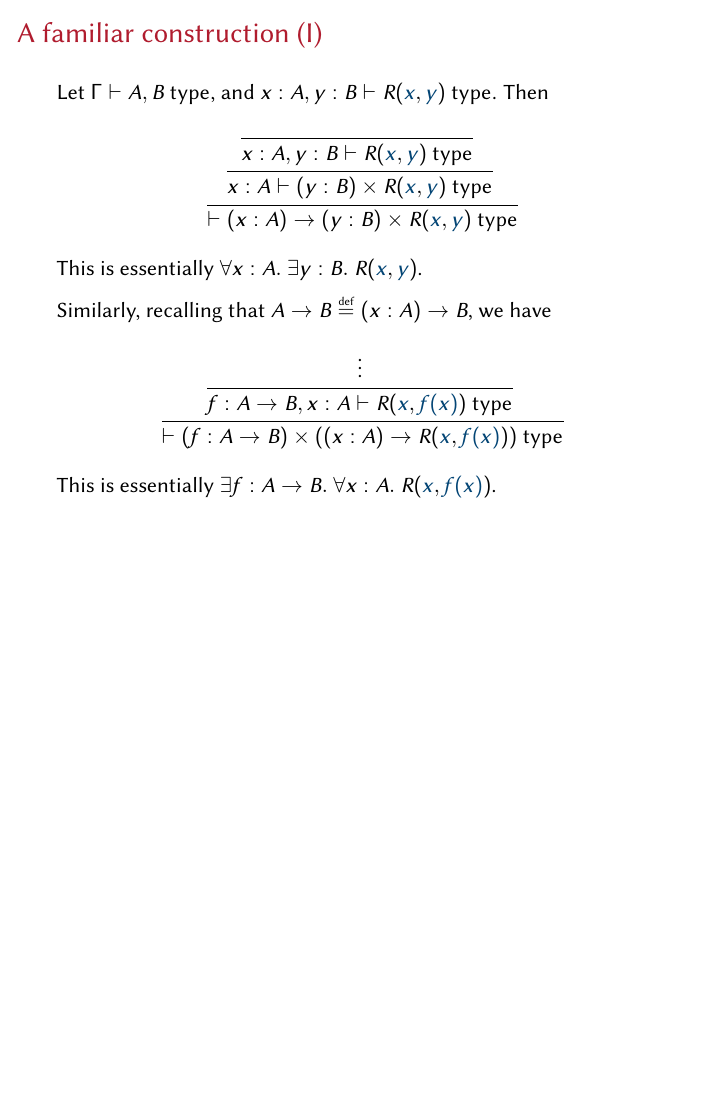
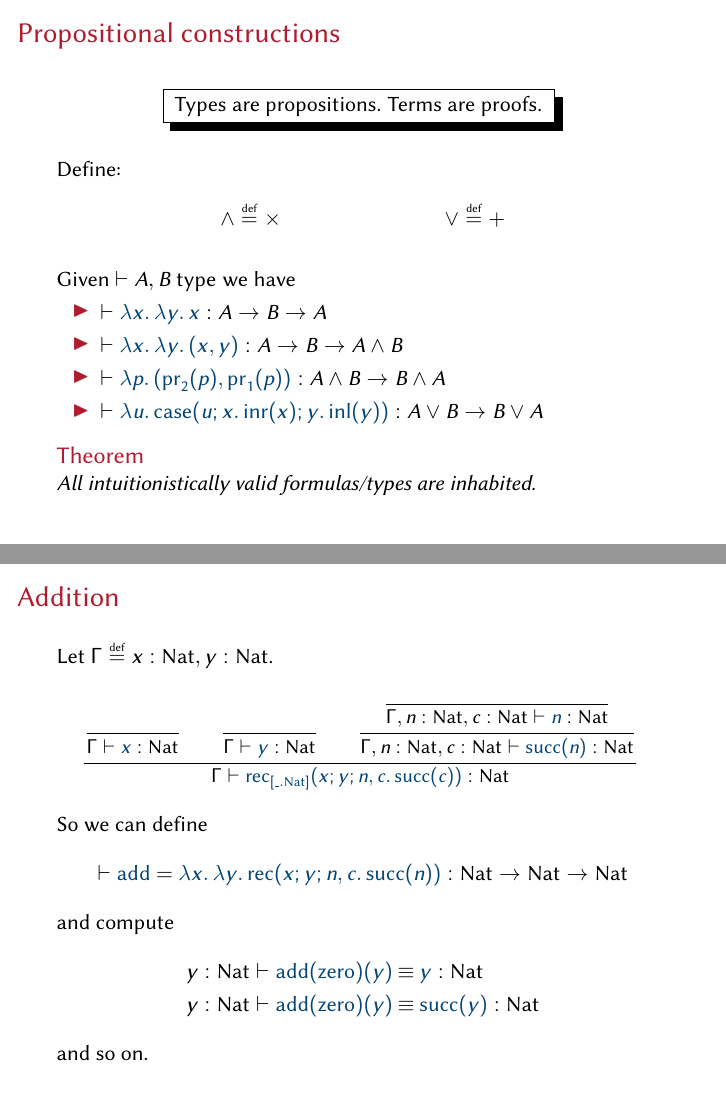
Before and after one commit to lambdabetaeta/pls-tt-tutorial, LaTeX slides (Lecture-1/tt-1.tex, which reads macros.sty): page 17 of 19 before the commit and pages 18 and 19 of 22 after it, the two joined at a grey line, the shorter picture padded with empty space. Compiled offline with pdfLaTeX.

Commit message:
more progress in lecture 1

```diff
--- a/Lecture-1/tt-1.tex
+++ b/Lecture-1/tt-1.tex
@@ -14,8 +14,8 @@
 \usepackage{xparse}
 \usepackage{mathpartir}
 \usepackage{fancybox}
-\usepackage{jmsdelim}
-\usepackage{macros}
+\usepackage{../jmsdelim}
+\usepackage{../macros}
 
 \AtBeginSection[]{
   \begin{frame}
@@ -530,6 +561,82 @@ Let $\lnot A \defeq A \to \mathbf{0}$.
 
 
 \section{Examples}
+
+\begin{frame}
+  \frametitle{Propositional constructions}
+
+  \begin{center}
+    \shadowbox{
+      Types are propositions. Terms are proofs.
+    }
+  \end{center}
+  Define:
+  \begin{align*}
+    \land &\defeq \times
+    &
+    \lor &\defeq +
+  \end{align*}
+
+  \medskip
+
+  Given $\IsTy[]{A, B}[]$ we have
+
+  \begin{itemize}
+    \item $\IsTm[]{\Lam{x}{\Lam{y}{x}}}{A \to B \to A}$
+    \item $\IsTm[]{\Lam{x}{\Lam{y}{\Pair{x}{y}}}}{A \to B \to A \land B}$
+    \item $\IsTm[]{\Lam{p}{\Pair{\Proj[2]{p}}{\Proj[1]{p}}}}{A \land B \to B \land A}$
+    \item $\IsTm[]{\Lam{u}{\Case{u}{x}{\Inr{x}}{y}{\Inl{y}}}}{A \lor B \to B \lor A}$
+  \end{itemize}
+
+  \begin{theorem}
+    All intuitionistically valid formulas/types are inhabited.
+  \end{theorem}
+\end{frame}
+
+\begin{frame}
+  \frametitle{Addition}
+
+  Let $\Gamma \defeq x : \Nat, y : \Nat$.
+  \begin{mathpar}
+    \small
+    \inferrule*{
+      \inferrule{ }{\IsTm{x}{\Nat}} \\
+      \inferrule{ }{\IsTm{y}{\Nat}} \\
+      \inferrule{
+        \inferrule{ }{\IsTm[\Gamma, n : \Nat, c : \Nat]{n}{\Nat}}
+      }{
+        \IsTm[\Gamma, n : \Nat, c : \Nat]{\Succ{n}}{\Nat}
+      }
+    }{
+      \IsTm{
+        \NatRec[\_. \Nat]{x}{y}{n}{c}{\Succ{c}}
+      }{\Nat}
+    }
+  \end{mathpar}
+
+  So we can define
+  \[
+    \IsTm[]{\textsf{add}\ {\color{black}{=}}\
+      \Lam{x}{\Lam{y}{
+        \NatRec{x}{y}{n}{c}{\Succ{n}}
+      }}}{\Nat \to \Nat \to \Nat}
+  \]
+  and compute
+  \begin{align*}
+    &\IsTm[y : \Nat]{
+      \App{\App{\textsf{add}}{\Zero}}{y}
+        \deq
+      y
+    }{\Nat}
+    \\
+    &\IsTm[y : \Nat]{
+      \App{\App{\textsf{add}}{\Zero}}{y}
+        \deq
+      \Succ{y}
+    }{\Nat}
+  \end{align*}
+  and so on.
+\end{frame}
 
 \begin{frame}
   \frametitle{A familiar construction (I)}
--- a/macros.sty
+++ b/macros.sty
@@ -1,4 +1,5 @@
 \NewDocumentCommand{\defeq}{}{\stackrel{\mathclap{\mbox{\tiny def}}}{=}}
+\NewDocumentCommand{\deq}{}{\mathbin{{\color{black}{\equiv}}}}
 
 \definecolor{Matterhorn}{RGB}{70,45,68}
 \definecolor{Cowboy}{RGB}{86,47,50}
```
Also changed, not shown: Lecture-1/tt-1.tex (45 more changed lines), macros.sty (12 more changed lines).
